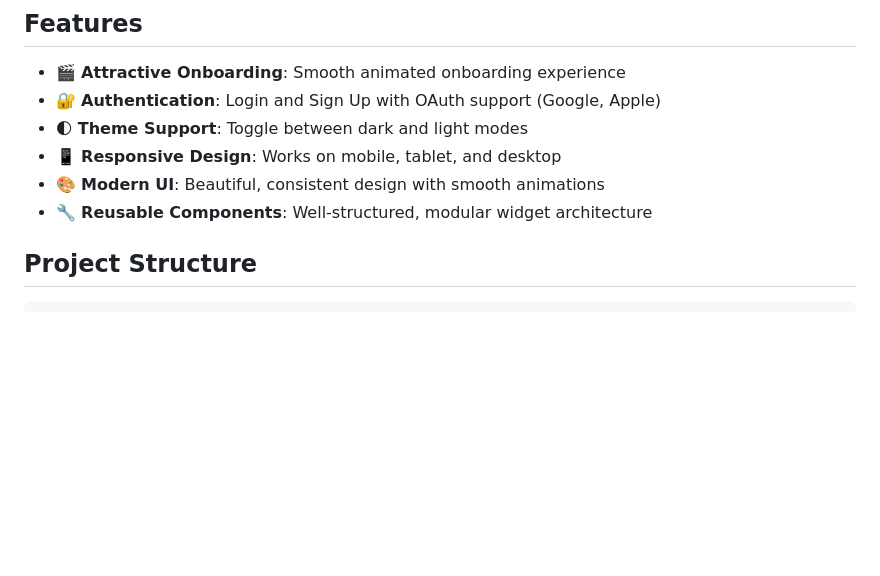
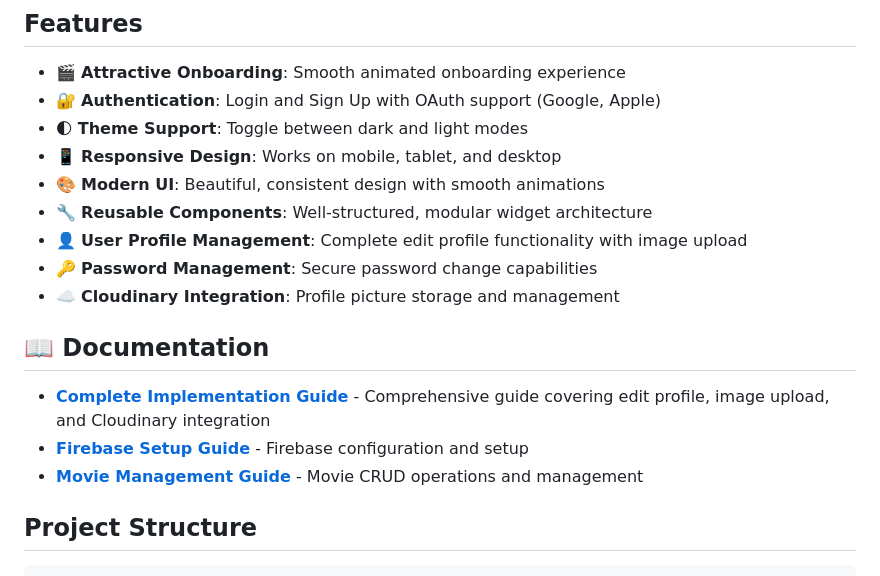
Before and after one commit to amhar4u/Cinec-Movie-App, a Markdown page: README.md, the part around the change. Drawn GitHub-style; blank space fills up the shorter version.

Commit message:
create the edit profile guide file

```diff
--- a/README.md
+++ b/README.md
@@ -10,6 +10,15 @@ A beautiful and modern Flutter movie booking application with attractive UI, OAu
 - 📱 **Responsive Design**: Works on mobile, tablet, and desktop
 - 🎨 **Modern UI**: Beautiful, consistent design with smooth animations
 - 🔧 **Reusable Components**: Well-structured, modular widget architecture
+- 👤 **User Profile Management**: Complete edit profile functionality with image upload
+- 🔑 **Password Management**: Secure password change capabilities
+- ☁️ **Cloudinary Integration**: Profile picture storage and management
+
+## 📖 Documentation
+
+- **[Complete Implementation Guide](COMPLETE_IMPLEMENTATION_GUIDE.md)** - Comprehensive guide covering edit profile, image upload, and Cloudinary integration
+- **[Firebase Setup Guide](FIREBASE_SETUP_GUIDE.md)** - Firebase configuration and setup
+- **[Movie Management Guide](MOVIE_MANAGEMENT_COMPLETE.md)** - Movie CRUD operations and management
 
 ## Project Structure
 
```
Also changed, not shown: COMPLETE_IMPLEMENTATION_GUIDE.md (added, +543 -0 lines).
